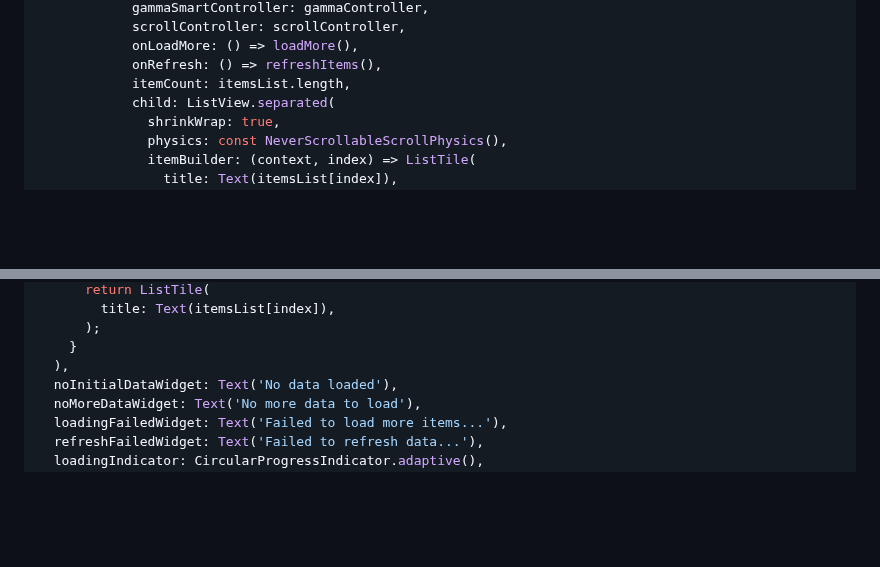
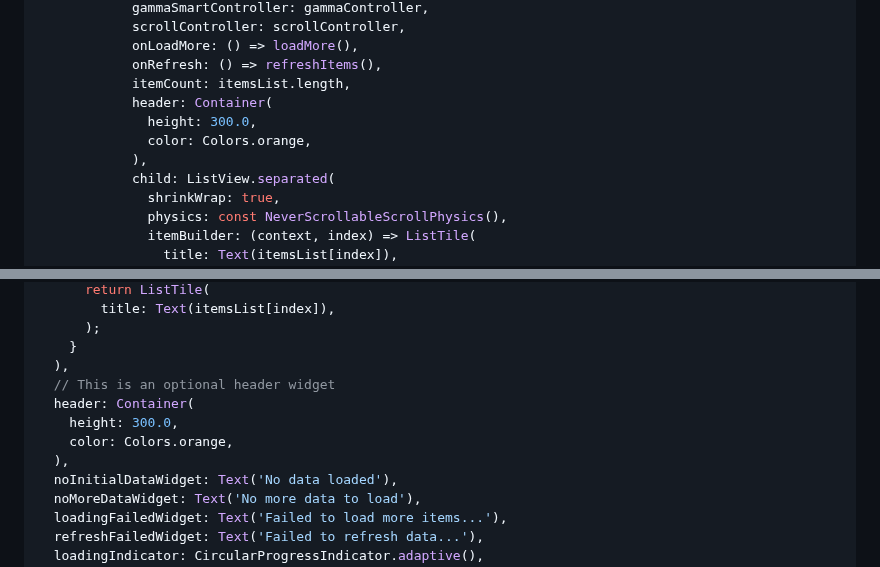
Before and after one commit to GammaTechMK/gamma_smart_pagination, a Markdown page: README.md, 2 parts joined by grey strips. Rendered like a GitHub page; blank space fills up the shorter version.

Commit message:
updated readme example with the optional header widget param

```diff
--- a/README.md
+++ b/README.md
@@ -102,6 +102,10 @@ class _ExampleAppState extends State<ExampleApp> {
             onLoadMore: () => loadMore(),
             onRefresh: () => refreshItems(),
             itemCount: itemsList.length,
+            header: Container(
+              height: 300.0,
+              color: Colors.orange,
+            ),
             child: ListView.separated(
               shrinkWrap: true,
               physics: const NeverScrollableScrollPhysics(),
@@ -206,6 +210,11 @@ GammaSmartPagination(
       );
     }
   ),
+  // This is an optional header widget
+  header: Container(
+    height: 300.0,
+    color: Colors.orange,
+  ),
   noInitialDataWidget: Text('No data loaded'),
   noMoreDataWidget: Text('No more data to load'),
   loadingFailedWidget: Text('Failed to load more items...'),
```
